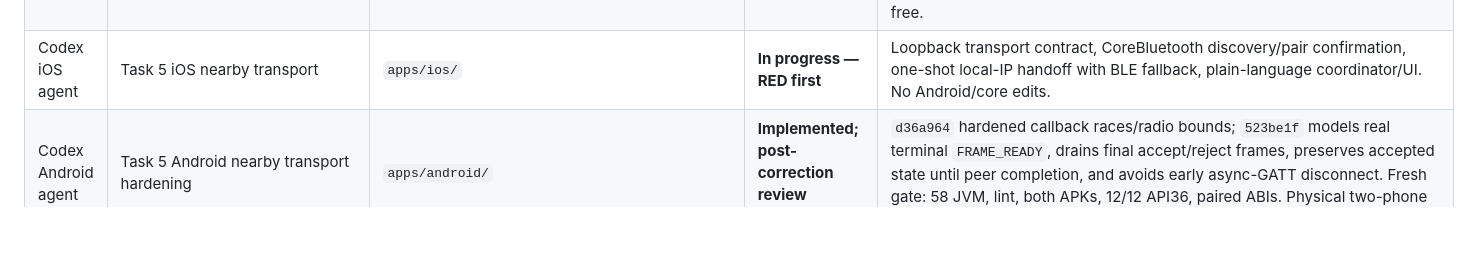
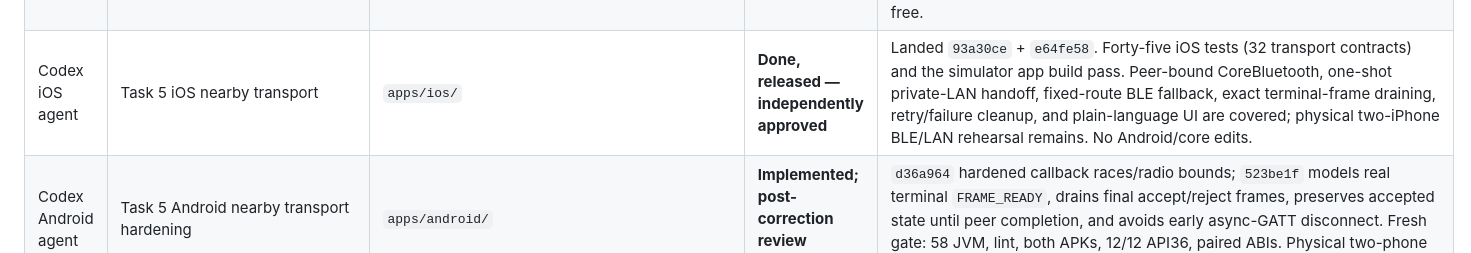
Before and after one commit to rabble/riot, a Markdown page: COLLABORATION.md, the part around the change. Rendered like a GitHub page; blank space fills up the shorter version.

Commit message:
docs: record approved iOS nearby transport

```diff
--- a/COLLABORATION.md
+++ b/COLLABORATION.md
@@ -40,7 +40,7 @@ or releasing work.
 | Codex root | Conference Task 4 native core packaging | `scripts/conference/build-native-core.sh`, `scripts/conference/test-native-core-package.sh`, `docs/decisions/riot-native-core-packaging.md`, generated/ignored native artifacts | **Done, released** | Committed `df44a36`, independently approved. Regenerated after sealed identity; locked Swift/Kotlin plus iOS device/simulator and Android arm64/x86_64 package test passes. |
 | Codex identity agent | Task 4 durable signer identity | `Cargo.toml`, `Cargo.lock`, `fixtures/manifest.json`, `crates/riot-core/src/willow/identity.rs`, `crates/riot-core/src/willow/mod.rs`, `crates/riot-ffi/` | **Done, released** | Committed `1fabe48` plus hardening `347af09`; independent security review APPROVED. Full workspace tests, strict clippy, bindings/secret scan, contract validation, cargo-audit, and fixed lock hash pass. Native two-layer wrapping-key integration is active. |
 | Codex identity agent | Task 5 mobile sync FFI bridge | `crates/riot-core/src/sync/ffi_bridge.rs`, `crates/riot-core/src/sync/mod.rs`, `crates/riot-ffi/` | **Done, released — independently approved** | Landed `794b0ca` + `3ac6fb6` + `8efad91`. Twenty-three mobile contracts and nine core sync tests cover exact canonical bundle persistence, cancellation/rejection non-mutation, terminal invalidation, stable snapshots, partial-inventory refusal, and preservation of an active session when a second open is refused. Full locked workspace tests, strict clippy, generated Swift/Kotlin bindings, validator, and byte-only surface review pass. Files are free. |
-| Codex iOS agent | Task 5 iOS nearby transport | `apps/ios/` | **In progress — RED first** | Loopback transport contract, CoreBluetooth discovery/pair confirmation, one-shot local-IP handoff with BLE fallback, plain-language coordinator/UI. No Android/core edits. |
+| Codex iOS agent | Task 5 iOS nearby transport | `apps/ios/` | **Done, released — independently approved** | Landed `93a30ce` + `e64fe58`. Forty-five iOS tests (32 transport contracts) and the simulator app build pass. Peer-bound CoreBluetooth, one-shot private-LAN handoff, fixed-route BLE fallback, exact terminal-frame draining, retry/failure cleanup, and plain-language UI are covered; physical two-iPhone BLE/LAN rehearsal remains. No Android/core edits. |
 | Codex Android agent | Task 5 Android nearby transport hardening | `apps/android/` | **Implemented; post-correction review requested** | `d36a964` hardened callback races/radio bounds; `523be1f` models real terminal `FRAME_READY`, drains final accept/reject frames, preserves accepted state until peer completion, and avoids early async-GATT disconnect. Fresh gate: 58 JVM, lint, both APKs, 12/12 API36, paired ABIs. Physical two-phone radios remain deferred. No iOS/core edits. |
 | Claude | Fix P1/P2 defects in commit `d4edb77` (store byte-charge accounting) | `crates/riot-core/src/session.rs`, `crates/riot-core/src/import/join.rs` | **Done, released** | Committed `933ea14`. Stopped retaining the capability/token past inspect-time verification; split entry charge into a permanent per-seen-entry index charge + a live-only bytes charge; charge is now per-`DispositionRow` not per-receipt; `ImportContext::route` bytes are now charged and enforced; `namespace_views` (64) is now tracked and capped. `cargo test -p riot-core -p riot-conformance --all-features` all green (added two new adversarial tests: oversized route and 65th-namespace both trip real `StoreFull`); `cargo clippy -p riot-core --all-features --all-targets -- -D warnings` clean; `cargo xtask validate-contracts` PASS. This commit also carries Codex's small uncommitted `live_entry_ids`/`public_entry_identity` additions to session.rs, untouched by my edits. **session.rs and import/join.rs are free.** |
 | Claude | Time-ledger reconciliation for WU2 G2 (`934004d`, `d4edb77`) | `docs/decisions/phase0a-time-ledger.json` | **Done, released** | Committed `60649cf`. Added two ledger entries: concurrency evidence (completed, 0.2h) and charge accounting (partial, 0.3h — undercounts/no namespace_views ceiling, fix queued). `python3 -m json.tool` parses clean. 0.5h drawn from the WU2 reserve; ledger file is free. |
```
